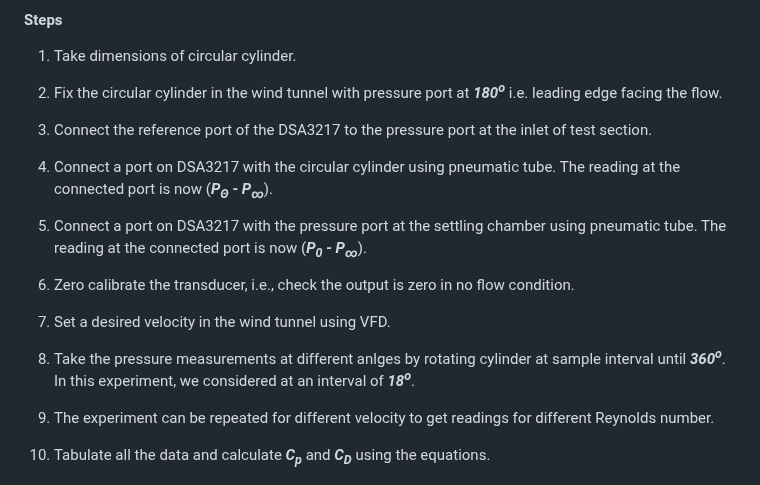
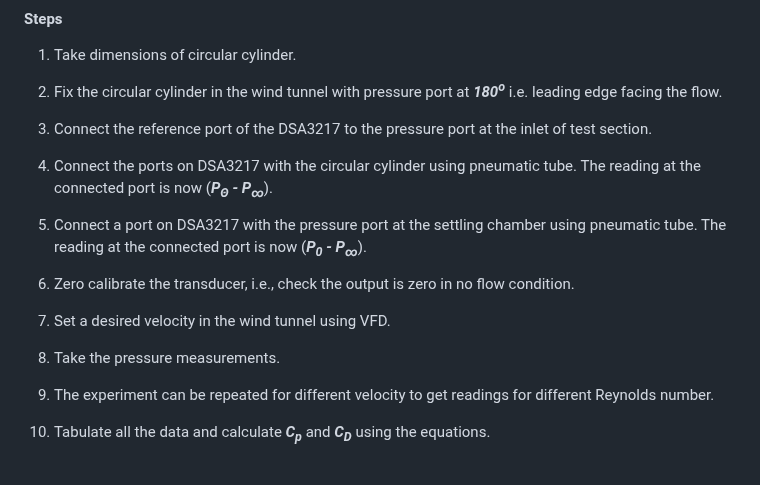
Before and after one commit to virtual-labs/exp-pressure-distribution-over-circular-cylinder-iitkgp, a Markdown page: experiment/procedure.md, the part around the change. GitHub-like rendering.

Commit message:
Procedure Updated

```diff
--- a/experiment/procedure.md
+++ b/experiment/procedure.md
@@ -95,7 +95,7 @@ To operate DSA, a manufacturer-provided software DSALink is required. The softwa
 
 3. Connect the reference port of the DSA3217 to the pressure port at the inlet of test section.
 
-4. Connect a port on DSA3217 with the circular cylinder using pneumatic tube. The reading at the connected port is now (***P<sub>&Theta;</sub> - P<sub>&#x221E;</sub>***).
+4. Connect the ports on DSA3217 with the circular cylinder using pneumatic tube. The reading at the connected port is now (***P<sub>&Theta;</sub> - P<sub>&#x221E;</sub>***).
 
 5. Connect a port on DSA3217 with the pressure port at the settling chamber using pneumatic tube. The reading at the connected port is now    (***P<sub>0</sub> - P<sub>&#x221E;</sub>***).
 
@@ -103,7 +103,7 @@ To operate DSA, a manufacturer-provided software DSALink is required. The softwa
 
 7. Set a desired velocity in the wind tunnel using VFD.
 
-8.	Take the pressure measurements at different anlges by rotating cylinder at sample interval until  ***360<sup>o</sup>***. In this experiment, we considered at an interval of ***18<sup>o</sup>***.
+8.	Take the pressure measurements.
 
 9.	The experiment can be repeated for different velocity to get readings for different Reynolds number.
 
```
Also changed, not shown: experiment/theory.md (+1 -1 lines).
